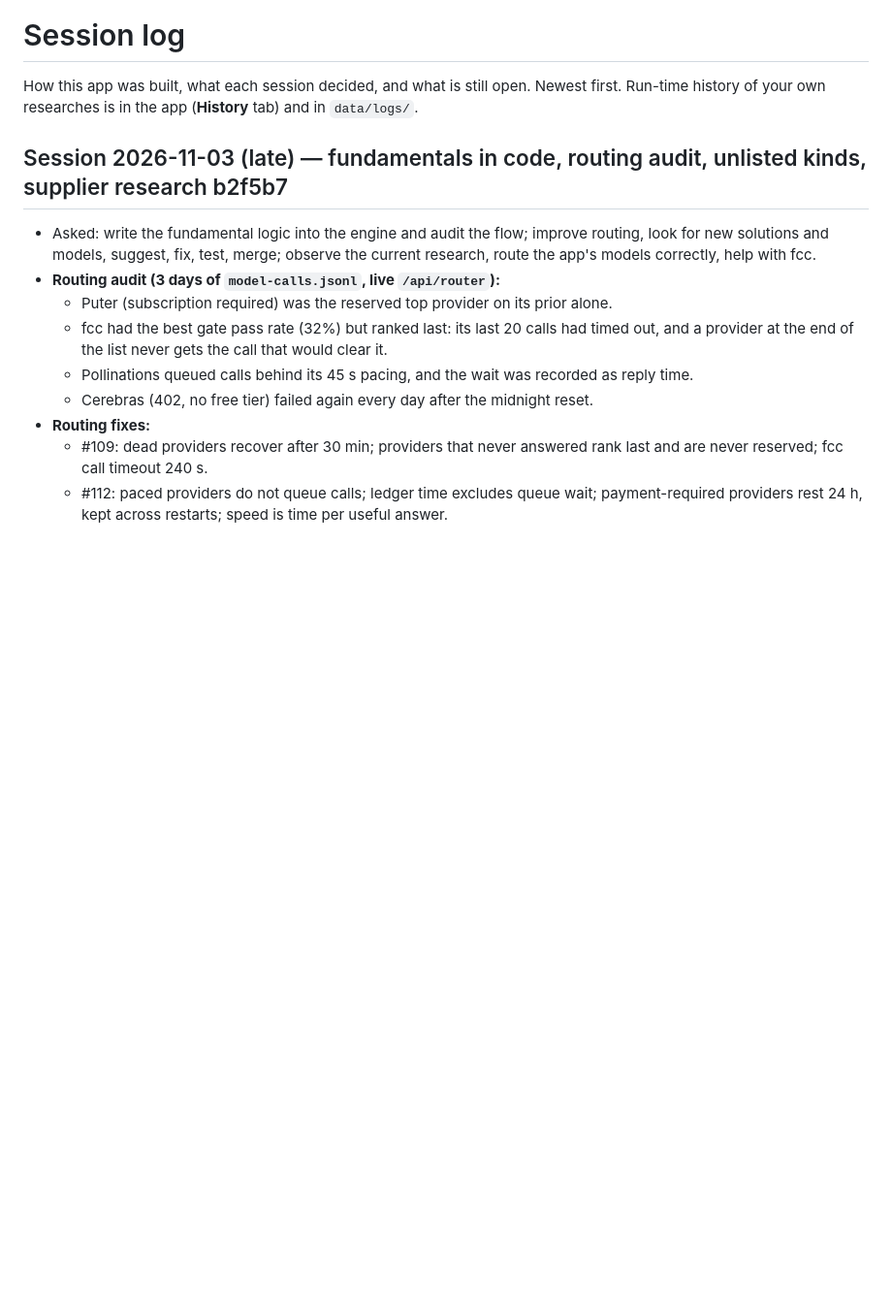
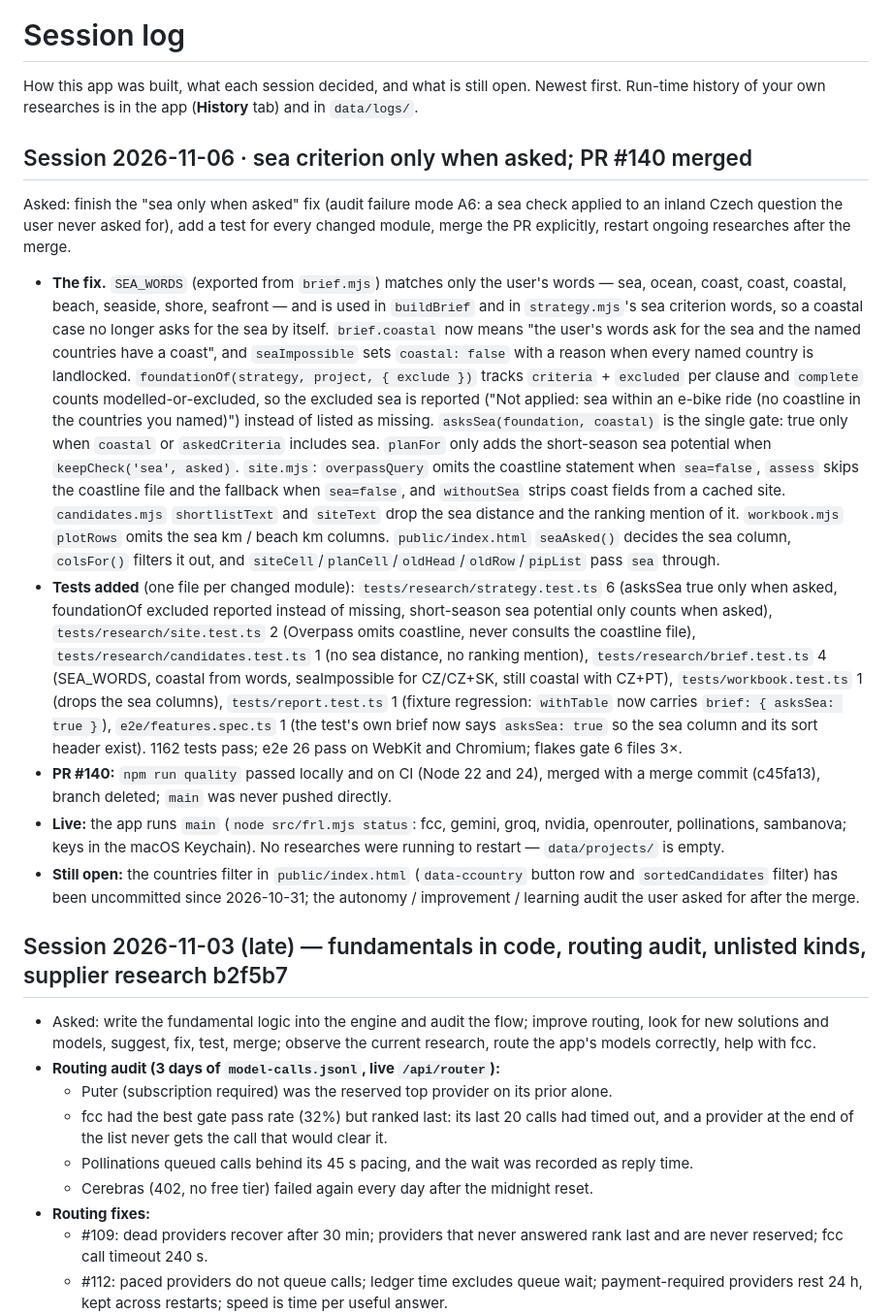
Before and after one commit to bezgolovyponch/free-research-llm, a Markdown page: SESSION-LOG.md, the part around the change. Shown at 97% size. Drawn GitHub-style; blank space fills up the shorter version.

Commit message:
Session log: record the sea-criterion-only-when-asked fix and PR #140

```diff
--- a/SESSION-LOG.md
+++ b/SESSION-LOG.md
@@ -2,6 +2,16 @@
 
 How this app was built, what each session decided, and what is still open. Newest first.
 Run-time history of your own researches is in the app (**History** tab) and in `data/logs/`.
+
+## Session 2026-11-06 · sea criterion only when asked; PR #140 merged
+
+Asked: finish the "sea only when asked" fix (audit failure mode A6: a sea check applied to an inland Czech question the user never asked for), add a test for every changed module, merge the PR explicitly, restart ongoing researches after the merge.
+
+- **The fix.** `SEA_WORDS` (exported from `brief.mjs`) matches only the user's words — sea, ocean, coast, coast, coastal, beach, seaside, shore, seafront — and is used in `buildBrief` and in `strategy.mjs`'s sea criterion words, so a coastal case no longer asks for the sea by itself. `brief.coastal` now means "the user's words ask for the sea and the named countries have a coast", and `seaImpossible` sets `coastal: false` with a reason when every named country is landlocked. `foundationOf(strategy, project, { exclude })` tracks `criteria` + `excluded` per clause and `complete` counts modelled-or-excluded, so the excluded sea is reported ("Not applied: sea within an e-bike ride (no coastline in the countries you named)") instead of listed as missing. `asksSea(foundation, coastal)` is the single gate: true only when `coastal` or `askedCriteria` includes sea. `planFor` only adds the short-season sea potential when `keepCheck('sea', asked)`. `site.mjs`: `overpassQuery` omits the coastline statement when `sea=false`, `assess` skips the coastline file and the fallback when `sea=false`, and `withoutSea` strips coast fields from a cached site. `candidates.mjs` `shortlistText` and `siteText` drop the sea distance and the ranking mention of it. `workbook.mjs` `plotRows` omits the sea km / beach km columns. `public/index.html` `seaAsked()` decides the sea column, `colsFor()` filters it out, and `siteCell`/`planCell`/`oldHead`/`oldRow`/`pipList` pass `sea` through.
+- **Tests added** (one file per changed module): `tests/research/strategy.test.ts` 6 (asksSea true only when asked, foundationOf excluded reported instead of missing, short-season sea potential only counts when asked), `tests/research/site.test.ts` 2 (Overpass omits coastline, never consults the coastline file), `tests/research/candidates.test.ts` 1 (no sea distance, no ranking mention), `tests/research/brief.test.ts` 4 (SEA_WORDS, coastal from words, seaImpossible for CZ/CZ+SK, still coastal with CZ+PT), `tests/workbook.test.ts` 1 (drops the sea columns), `tests/report.test.ts` 1 (fixture regression: `withTable` now carries `brief: { asksSea: true }`), `e2e/features.spec.ts` 1 (the test's own brief now says `asksSea: true` so the sea column and its sort header exist). 1162 tests pass; e2e 26 pass on WebKit and Chromium; flakes gate 6 files 3×.
+- **PR #140:** `npm run quality` passed locally and on CI (Node 22 and 24), merged with a merge commit (c45fa13), branch deleted; `main` was never pushed directly.
+- **Live:** the app runs `main` (`node src/frl.mjs status`: fcc, gemini, groq, nvidia, openrouter, pollinations, sambanova; keys in the macOS Keychain). No researches were running to restart — `data/projects/` is empty.
+- **Still open:** the countries filter in `public/index.html` (`data-ccountry` button row and `sortedCandidates` filter) has been uncommitted since 2026-10-31; the autonomy / improvement / learning audit the user asked for after the merge.
 
 ## Session 2026-11-03 (late) — fundamentals in code, routing audit, unlisted kinds, supplier research b2f5b7
 
```
